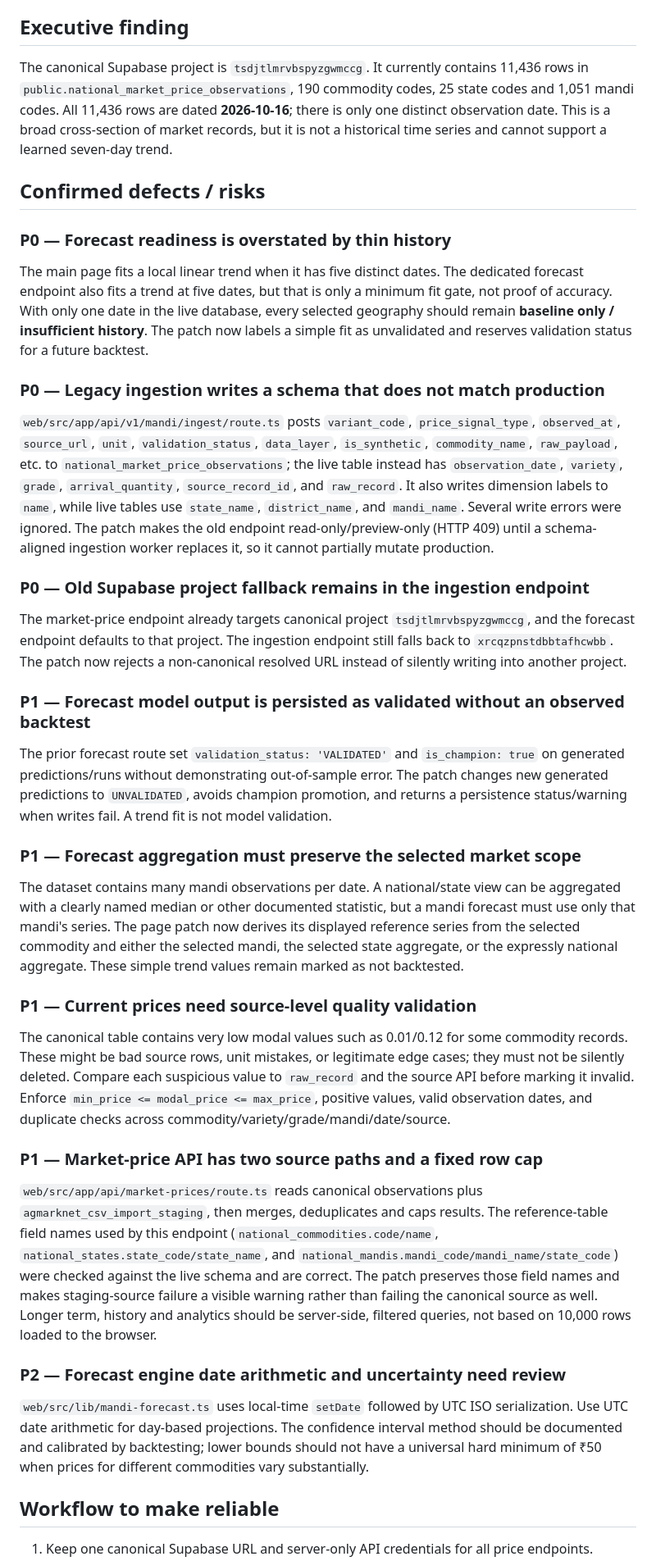
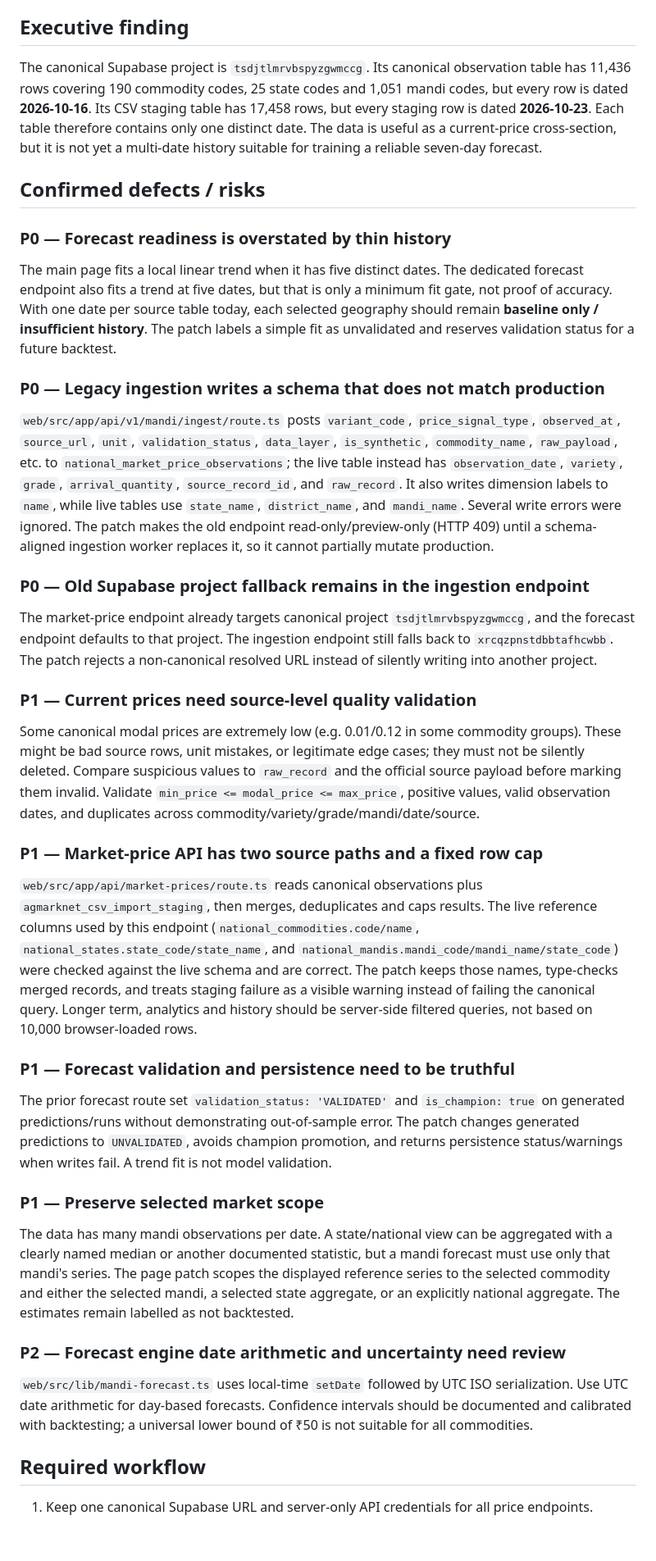
Before and after one commit to raashith/AgriMark, a Markdown page: docs/MANDI_PRICE_FORECASTING_AUDIT_2026-10-24.md, the part around one of its changes. Shown at 82% size. Rendered like a GitHub page; blank space fills up the shorter version.

```diff
--- a/docs/MANDI_PRICE_FORECASTING_AUDIT_2026-10-24.md
+++ b/docs/MANDI_PRICE_FORECASTING_AUDIT_2026-10-24.md
@@ -3,33 +3,33 @@
 **Scope:** public market-price endpoint, forecast path, observed data in Supabase, deployment wiring and next-stage roadmap.
 
 ## Executive finding
-The canonical Supabase project is `tsdjtlmrvbspyzgwmccg`. It currently contains 11,436 rows in `public.national_market_price_observations`, 190 commodity codes, 25 state codes and 1,051 mandi codes. All 11,436 rows are dated **2026-10-16**; there is only one distinct observation date. This is a broad cross-section of market records, but it is not a historical time series and cannot support a learned seven-day trend.
+The canonical Supabase project is `tsdjtlmrvbspyzgwmccg`. Its canonical observation table has 11,436 rows covering 190 commodity codes, 25 state codes and 1,051 mandi codes, but every row is dated **2026-10-16**. Its CSV staging table has 17,458 rows, but every staging row is dated **2026-10-23**. Each table therefore contains only one distinct date. The data is useful as a current-price cross-section, but it is not yet a multi-date history suitable for training a reliable seven-day forecast.
 
 ## Confirmed defects / risks
 
 ### P0 — Forecast readiness is overstated by thin history
-The main page fits a local linear trend when it has five distinct dates. The dedicated forecast endpoint also fits a trend at five dates, but that is only a minimum fit gate, not proof of accuracy. With only one date in the live database, every selected geography should remain **baseline only / insufficient history**. The patch now labels a simple fit as unvalidated and reserves validation status for a future backtest.
+The main page fits a local linear trend when it has five distinct dates. The dedicated forecast endpoint also fits a trend at five dates, but that is only a minimum fit gate, not proof of accuracy. With one date per source table today, each selected geography should remain **baseline only / insufficient history**. The patch labels a simple fit as unvalidated and reserves validation status for a future backtest.
 
 ### P0 — Legacy ingestion writes a schema that does not match production
 `web/src/app/api/v1/mandi/ingest/route.ts` posts `variant_code`, `price_signal_type`, `observed_at`, `source_url`, `unit`, `validation_status`, `data_layer`, `is_synthetic`, `commodity_name`, `raw_payload`, etc. to `national_market_price_observations`; the live table instead has `observation_date`, `variety`, `grade`, `arrival_quantity`, `source_record_id`, and `raw_record`. It also writes dimension labels to `name`, while live tables use `state_name`, `district_name`, and `mandi_name`. Several write errors were ignored. The patch makes the old endpoint read-only/preview-only (HTTP 409) until a schema-aligned ingestion worker replaces it, so it cannot partially mutate production.
 
 ### P0 — Old Supabase project fallback remains in the ingestion endpoint
-The market-price endpoint already targets canonical project `tsdjtlmrvbspyzgwmccg`, and the forecast endpoint defaults to that project. The ingestion endpoint still falls back to `xrcqzpnstdbbtafhcwbb`. The patch now rejects a non-canonical resolved URL instead of silently writing into another project.
-
-### P1 — Forecast model output is persisted as validated without an observed backtest
-The prior forecast route set `validation_status: 'VALIDATED'` and `is_champion: true` on generated predictions/runs without demonstrating out-of-sample error. The patch changes new generated predictions to `UNVALIDATED`, avoids champion promotion, and returns a persistence status/warning when writes fail. A trend fit is not model validation.
-
-### P1 — Forecast aggregation must preserve the selected market scope
-The dataset contains many mandi observations per date. A national/state view can be aggregated with a clearly named median or other documented statistic, but a mandi forecast must use only that mandi's series. The page patch now derives its displayed reference series from the selected commodity and either the selected mandi, the selected state aggregate, or the expressly national aggregate. These simple trend values remain marked as not backtested.
+The market-price endpoint already targets canonical project `tsdjtlmrvbspyzgwmccg`, and the forecast endpoint defaults to that project. The ingestion endpoint still falls back to `xrcqzpnstdbbtafhcwbb`. The patch rejects a non-canonical resolved URL instead of silently writing into another project.
 
 ### P1 — Current prices need source-level quality validation
-The canonical table contains very low modal values such as 0.01/0.12 for some commodity records. These might be bad source rows, unit mistakes, or legitimate edge cases; they must not be silently deleted. Compare each suspicious value to `raw_record` and the source API before marking it invalid. Enforce `min_price <= modal_price <= max_price`, positive values, valid observation dates, and duplicate checks across commodity/variety/grade/mandi/date/source.
+Some canonical modal prices are extremely low (e.g. 0.01/0.12 in some commodity groups). These might be bad source rows, unit mistakes, or legitimate edge cases; they must not be silently deleted. Compare suspicious values to `raw_record` and the official source payload before marking them invalid. Validate `min_price <= modal_price <= max_price`, positive values, valid observation dates, and duplicates across commodity/variety/grade/mandi/date/source.
 
 ### P1 — Market-price API has two source paths and a fixed row cap
-`web/src/app/api/market-prices/route.ts` reads canonical observations plus `agmarknet_csv_import_staging`, then merges, deduplicates and caps results. The reference-table field names used by this endpoint (`national_commodities.code/name`, `national_states.state_code/state_name`, and `national_mandis.mandi_code/mandi_name/state_code`) were checked against the live schema and are correct. The patch preserves those field names and makes staging-source failure a visible warning rather than failing the canonical source as well. Longer term, history and analytics should be server-side, filtered queries, not based on 10,000 rows loaded to the browser.
+`web/src/app/api/market-prices/route.ts` reads canonical observations plus `agmarknet_csv_import_staging`, then merges, deduplicates and caps results. The live reference columns used by this endpoint (`national_commodities.code/name`, `national_states.state_code/state_name`, and `national_mandis.mandi_code/mandi_name/state_code`) were checked against the live schema and are correct. The patch keeps those names, type-checks merged records, and treats staging failure as a visible warning instead of failing the canonical query. Longer term, analytics and history should be server-side filtered queries, not based on 10,000 browser-loaded rows.
+
+### P1 — Forecast validation and persistence need to be truthful
+The prior forecast route set `validation_status: 'VALIDATED'` and `is_champion: true` on generated predictions/runs without demonstrating out-of-sample error. The patch changes generated predictions to `UNVALIDATED`, avoids champion promotion, and returns persistence status/warnings when writes fail. A trend fit is not model validation.
+
+### P1 — Preserve selected market scope
+The data has many mandi observations per date. A state/national view can be aggregated with a clearly named median or another documented statistic, but a mandi forecast must use only that mandi's series. The page patch scopes the displayed reference series to the selected commodity and either the selected mandi, a selected state aggregate, or an explicitly national aggregate. The estimates remain labelled as not backtested.
 
 ### P2 — Forecast engine date arithmetic and uncertainty need review
-`web/src/lib/mandi-forecast.ts` uses local-time `setDate` followed by UTC ISO serialization. Use UTC date arithmetic for day-based projections. The confidence interval method should be documented and calibrated by backtesting; lower bounds should not have a universal hard minimum of ₹50 when prices for different commodities vary substantially.
+`web/src/lib/mandi-forecast.ts` uses local-time `setDate` followed by UTC ISO serialization. Use UTC date arithmetic for day-based forecasts. Confidence intervals should be documented and calibrated with backtesting; a universal lower bound of ₹50 is not suitable for all commodities.
 
-## Workflow to make reliable
+## Required workflow
 1. Keep one canonical Supabase URL and server-only API credentials for all price endpoints.
```
Also changed, not shown: other parts of docs/MANDI_PRICE_FORECASTING_AUDIT_2026-10-24.md (+22 -20 lines).
